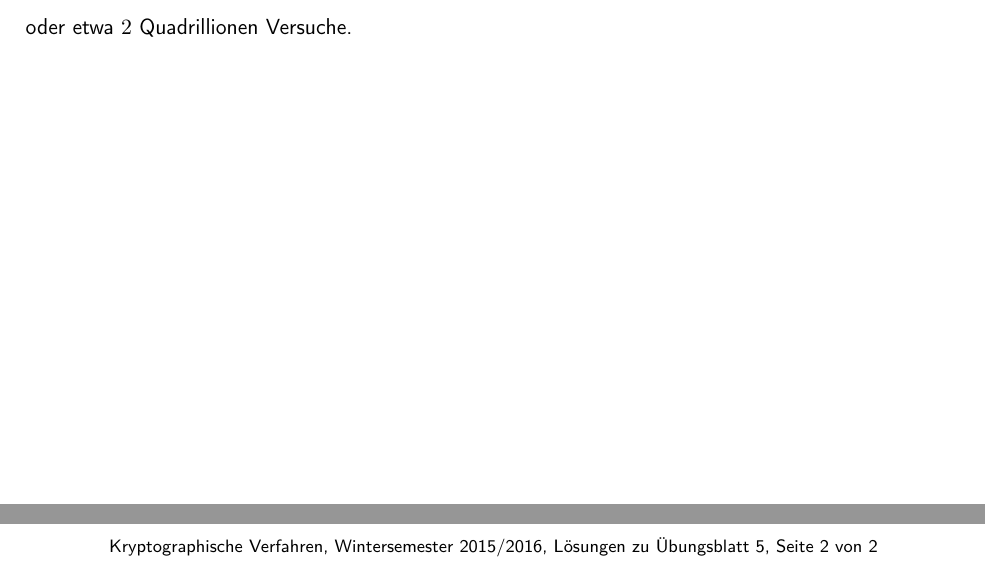
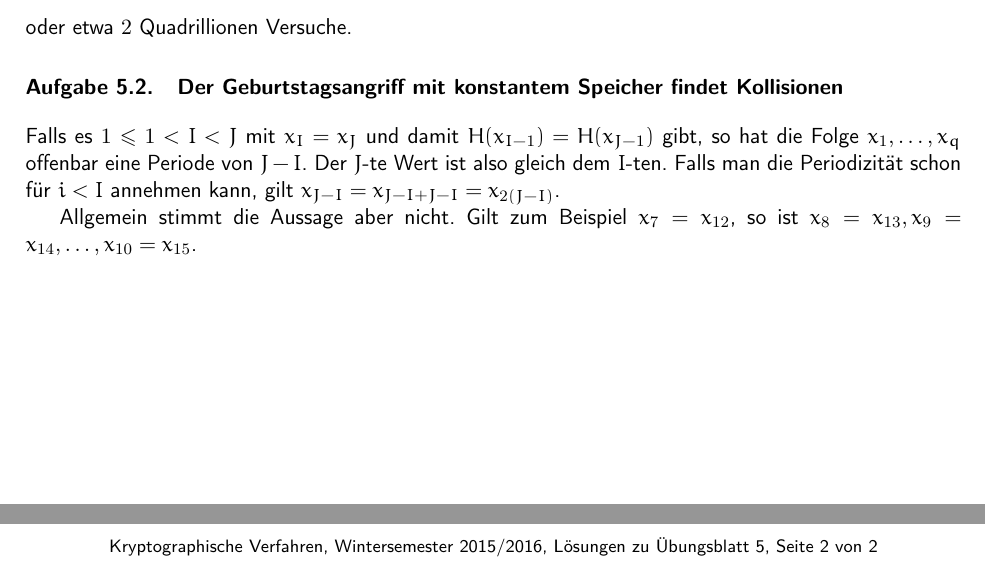
Before and after one commit to themightyoarfish/Kryptografische-Verfahren, a LaTeX document (Blatt 5/Blatt 5.tex): two parts of page 2 of 2, joined at a grey line, cut so that both start at the same text. Compiled offline with pdfLaTeX.

Commit message:
Ex 5.2 makes no sense

```diff
--- a/Blatt 5/Blatt 5.tex
+++ b/Blatt 5/Blatt 5.tex
@@ -43,4 +43,15 @@ Versuche machen. Analog gelangt man für $k=160$ zu dem Ergebnis
    n_{160} \approx 2.012.993.531.335.517.303.552.701 \ge 2.013 \cdot 10^{24}
 \end{equation*}
 oder etwa $2$ Quadrillionen Versuche.
+
+\section{Der Geburtstagsangriff mit konstantem Speicher findet Kollisionen}
+
+Falls es $1 \le 1 < I < J$ mit $x_I = x_J$ und damit $H(x_{I-1}) = H(x_{J-1})$
+gibt, so hat die Folge $x_1,\ldots,x_q$ offenbar eine Periode von $J - I$. Der
+$J$-te Wert ist also gleich dem $I$-ten. Falls man die Periodizität schon für $i
+< I$ annehmen kann, gilt $x_{J-I} = x_{J-I + J-I} = x_{2(J-I)}$.
+
+Allgemein stimmt die Aussage aber nicht. Gilt zum Beispiel $x_7 = x_{12}$, so
+ist $x_8 = x_{13}, x_9 = x_{14},\ldots,x_{10} = x_{15}$.
+
 \end{document}
```
Also changed, not shown: Blatt 5/Blatt 5.pdf.
